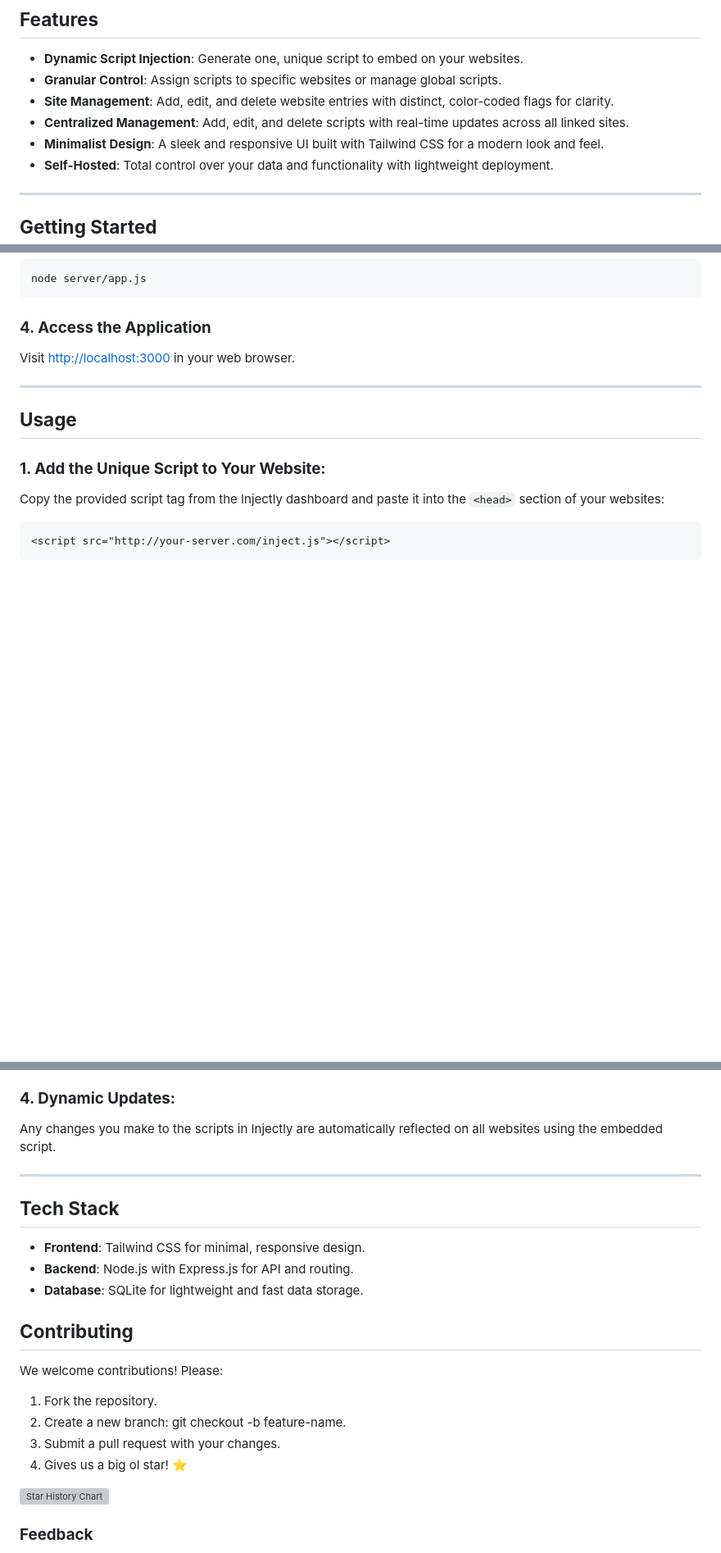
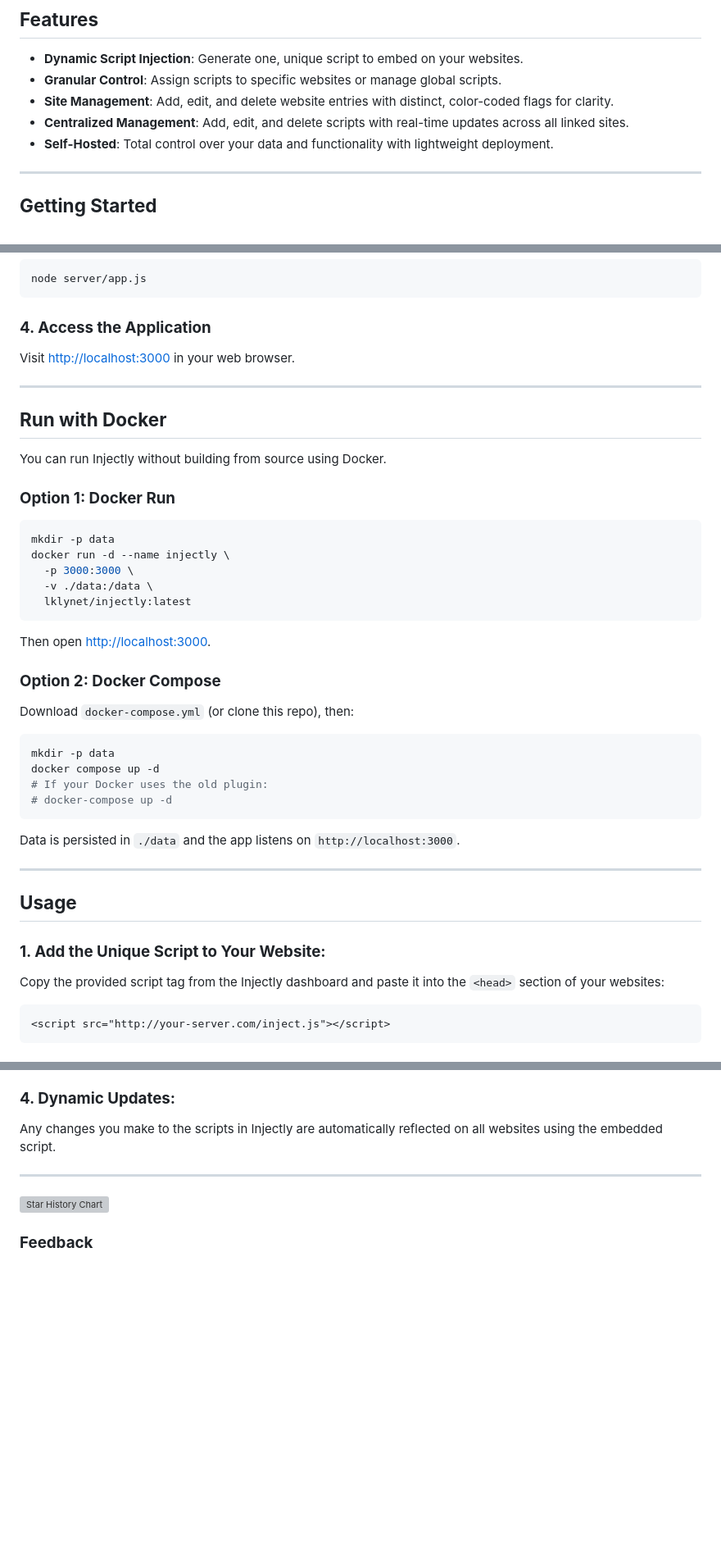
Before and after one commit to lklynet/injectly, a Markdown page: README.md, 3 parts joined by grey strips. Shown: that part at 82% size. Rendered like a GitHub page; blank space fills up the shorter version; grey boxes are pictures that could not be loaded.

Commit message:
docs: update README with docker instructions and cleanup
Remove outdated tech stack section and add detailed docker setup instructions

````diff
--- a/README.md
+++ b/README.md
@@ -15,7 +15,6 @@
 - **Granular Control**: Assign scripts to specific websites or manage global scripts.
 - **Site Management**: Add, edit, and delete website entries with distinct, color-coded flags for clarity.
 - **Centralized Management**: Add, edit, and delete scripts with real-time updates across all linked sites.
-- **Minimalist Design**: A sleek and responsive UI built with Tailwind CSS for a modern look and feel.
 - **Self-Hosted**: Total control over your data and functionality with lightweight deployment.
 
 ---
@@ -47,6 +46,37 @@ Visit <http://localhost:3000> in your web browser.
 
 ---
 
+## **Run with Docker**
+
+You can run Injectly without building from source using Docker.
+
+### **Option 1: Docker Run**
+
+```bash
+mkdir -p data
+docker run -d --name injectly \
+  -p 3000:3000 \
+  -v ./data:/data \
+  lklynet/injectly:latest
+```
+
+Then open <http://localhost:3000>.
+
+### **Option 2: Docker Compose**
+
+Download `docker-compose.yml` (or clone this repo), then:
+
+```bash
+mkdir -p data
+docker compose up -d
+# If your Docker uses the old plugin:
+# docker-compose up -d
+```
+
+Data is persisted in `./data` and the app listens on `http://localhost:3000`.
+
+---
+
 ## **Usage**
 
 ### **1. Add the Unique Script to Your Website:**
@@ -74,21 +104,6 @@ Any changes you make to the scripts in Injectly are automatically reflected on a
 
 ---
 
-## **Tech Stack**
-
-- **Frontend**: Tailwind CSS for minimal, responsive design.
-- **Backend**: Node.js with Express.js for API and routing.
-- **Database**: SQLite for lightweight and fast data storage.
-
-## **Contributing**
-
-We welcome contributions! Please:
-
-1. Fork the repository.
-2. Create a new branch: git checkout -b feature-name.
-3. Submit a pull request with your changes.
-4. Gives us a big ol star! ⭐️
-
 <a href="https://star-history.com/#lklynet/injectly&Timeline">
  <picture>
    <source media="(prefers-color-scheme: dark)" srcset="https://api.star-history.com/svg?repos=lklynet/injectly&type=Timeline&theme=dark" />
````
